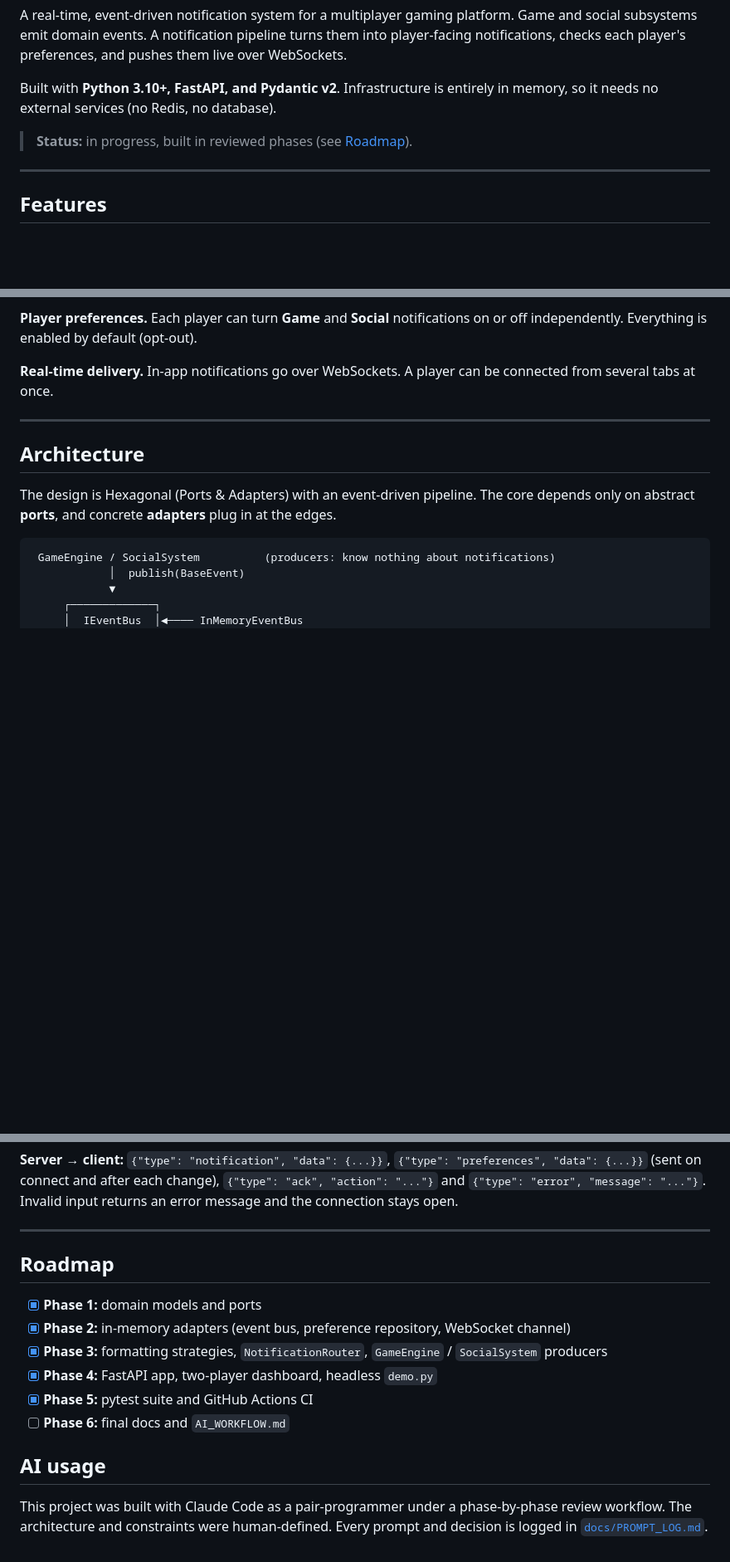
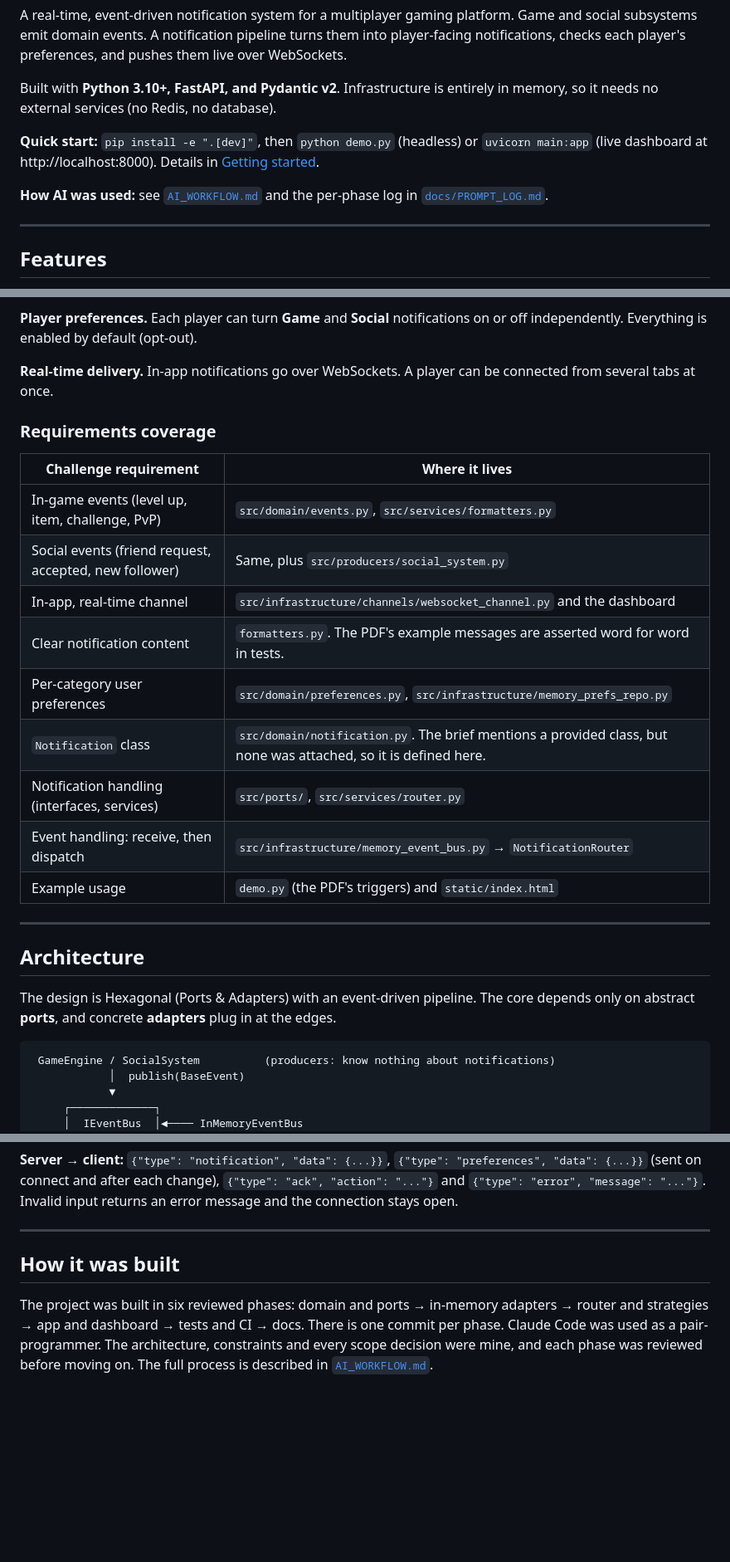
Before and after one commit to ghulamfatima123/gaming-notification-service-app, a Markdown page: README.md, 3 parts joined by grey strips. Shown at 83% size. Drawn GitHub-style; blank space fills up the shorter version.

```diff
--- a/README.md
+++ b/README.md
@@ -6,7 +6,9 @@ A real-time, event-driven notification system for a multiplayer gaming platform.
 
 Built with **Python 3.10+, FastAPI, and Pydantic v2**. Infrastructure is entirely in memory, so it needs no external services (no Redis, no database).
 
-> **Status:** in progress, built in reviewed phases (see [Roadmap](#roadmap)).
+**Quick start:** `pip install -e ".[dev]"`, then `python demo.py` (headless) or `uvicorn main:app` (live dashboard at http://localhost:8000). Details in [Getting started](#getting-started).
+
+**How AI was used:** see [`AI_WORKFLOW.md`](AI_WORKFLOW.md) and the per-phase log in [`docs/PROMPT_LOG.md`](docs/PROMPT_LOG.md).
 
 ---
 
@@ -30,6 +32,20 @@ Built with **Python 3.10+, FastAPI, and Pydantic v2**. Infrastructure is entirel
 **Player preferences.** Each player can turn **Game** and **Social** notifications on or off independently. Everything is enabled by default (opt-out).
 
 **Real-time delivery.** In-app notifications go over WebSockets. A player can be connected from several tabs at once.
+
+### Requirements coverage
+
+| Challenge requirement | Where it lives |
+|---|---|
+| In-game events (level up, item, challenge, PvP) | `src/domain/events.py`, `src/services/formatters.py` |
+| Social events (friend request, accepted, new follower) | Same, plus `src/producers/social_system.py` |
+| In-app, real-time channel | `src/infrastructure/channels/websocket_channel.py` and the dashboard |
+| Clear notification content | `formatters.py`. The PDF's example messages are asserted word for word in tests. |
+| Per-category user preferences | `src/domain/preferences.py`, `src/infrastructure/memory_prefs_repo.py` |
+| `Notification` class | `src/domain/notification.py`. The brief mentions a provided class, but none was attached, so it is defined here. |
+| Notification handling (interfaces, services) | `src/ports/`, `src/services/router.py` |
+| Event handling: receive, then dispatch | `src/infrastructure/memory_event_bus.py` → `NotificationRouter` |
+| Example usage | `demo.py` (the PDF's triggers) and `static/index.html` |
 
 ---
 
@@ -178,15 +209,6 @@ The tests drive the real in-memory adapters, with a `RecordingChannel` test doub
 
 ---
 
-## Roadmap
+## How it was built
 
-- [x] **Phase 1:** domain models and ports
-- [x] **Phase 2:** in-memory adapters (event bus, preference repository, WebSocket channel)
-- [x] **Phase 3:** formatting strategies, `NotificationRouter`, `GameEngine` / `SocialSystem` producers
-- [x] **Phase 4:** FastAPI app, two-player dashboard, headless `demo.py`
-- [x] **Phase 5:** pytest suite and GitHub Actions CI
-- [ ] **Phase 6:** final docs and `AI_WORKFLOW.md`
-
-## AI usage
-
-This project was built with Claude Code as a pair-programmer under a phase-by-phase review workflow. The architecture and constraints were human-defined. Every prompt and decision is logged in [`docs/PROMPT_LOG.md`](docs/PROMPT_LOG.md).
+The project was built in six reviewed phases: domain and ports → in-memory adapters → router and strategies → app and dashboard → tests and CI → docs. There is one commit per phase. Claude Code was used as a pair-programmer. The architecture, constraints and every scope decision were mine, and each phase was reviewed before moving on. The full process is described in [`AI_WORKFLOW.md`](AI_WORKFLOW.md).
```
Also changed, not shown: other parts of README.md (+15 -0 lines), AI_WORKFLOW.md (added, +163 -0 lines), docs/PROMPT_LOG.md (+8 -0 lines).
